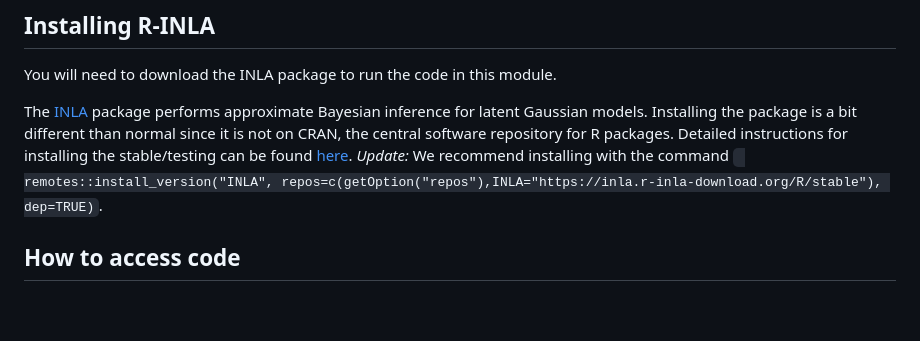
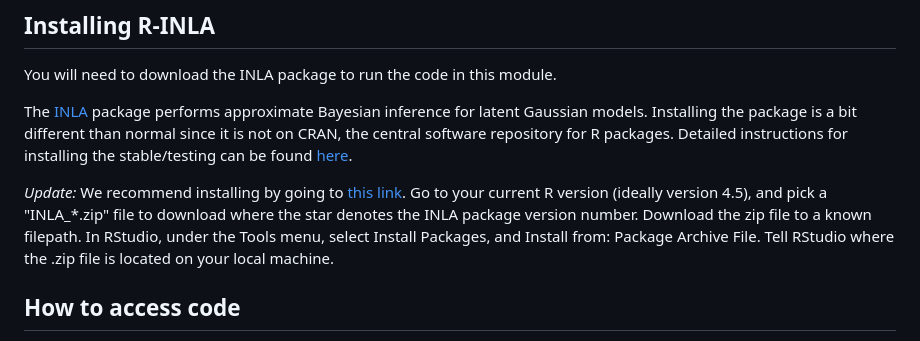
Before and after one commit to lance-waller-lab/SISMID_2025_spatial_statistics_NEW, a Markdown page: README.md, the part around the change. Drawn GitHub-style; blank space fills up the shorter version.

Commit message:
Updated instructions for installing INLA

```diff
--- a/README.md
+++ b/README.md
@@ -28,7 +28,10 @@ The module makes use of other specific R packages as well. You can install them
 
 You will need to download the INLA package to run the code in this module.
 
-The [INLA](https://www.r-inla.org/) package performs approximate Bayesian inference for latent Gaussian models. Installing the package is a bit different than normal since it is not on CRAN, the central software repository for R packages. Detailed instructions for installing the stable/testing can be found [here](https://www.r-inla.org/download-install). *Update:* We recommend installing with the command ` remotes::install_version("INLA", repos=c(getOption("repos"),INLA="https://inla.r-inla-download.org/R/stable"), dep=TRUE)`.
+The [INLA](https://www.r-inla.org/) package performs approximate Bayesian inference for latent Gaussian models. Installing the package is a bit different than normal since it is not on CRAN, the central software repository for R packages. Detailed instructions for installing the stable/testing can be found [here](https://www.r-inla.org/download-install).
+
+*Update:* We recommend installing by going to [this link](https://inla.r-inla-download.org/R/stable/bin/windows/contrib/). Go to your current R version (ideally version 4.5), and pick a "INLA_*.zip" file to download
+where the star denotes the INLA package version number. Download the zip file to a known filepath. In RStudio, under the Tools menu, select Install Packages, and Install from: Package Archive File. Tell RStudio where the .zip file is located on your local machine.
 
 ## How to access code
 
```
